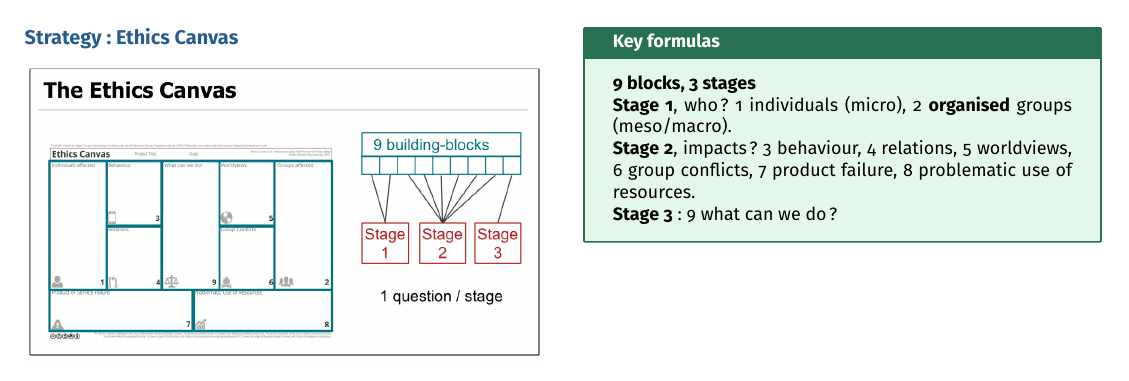
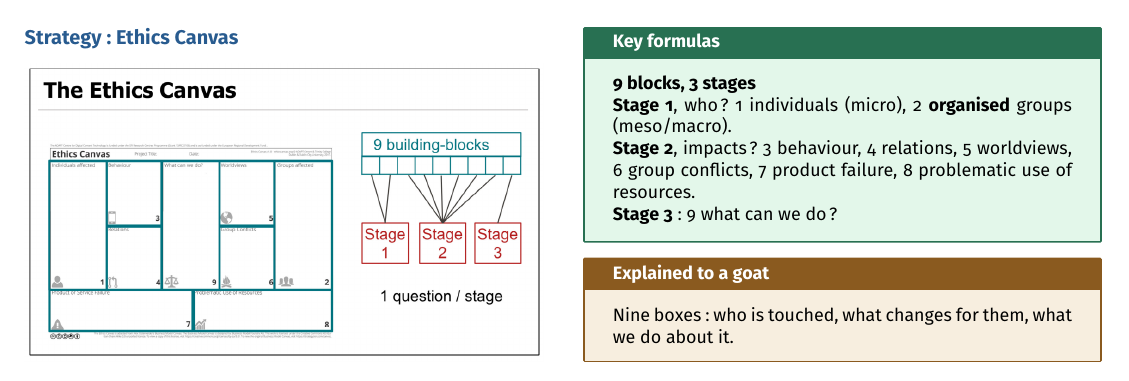
Before and after one commit to AlphaXT38G/notes_ba5, a LaTeX document (respsoft/week/week05.tex): part of page 2 of 2, cut so that both start at the same text. Compiled offline with pdfLaTeX.

Commit message:
feat(respsoft-week05): add the goat explanation of ethics canvas
Co-Authored-By: Claude Opus 5.5 <noreply@anthropic.com>

```diff
--- a/respsoft/week/week05.tex
+++ b/respsoft/week/week05.tex
@@ -469,6 +469,13 @@ failure, 8 problematic use of resources.
 \end{formula}
 
 
+\begin{goat}
+
+Nine boxes: who is touched, what changes for them, what we do about it.
+
+\end{goat}
+
+
 \end{multicols}
 
 
```
